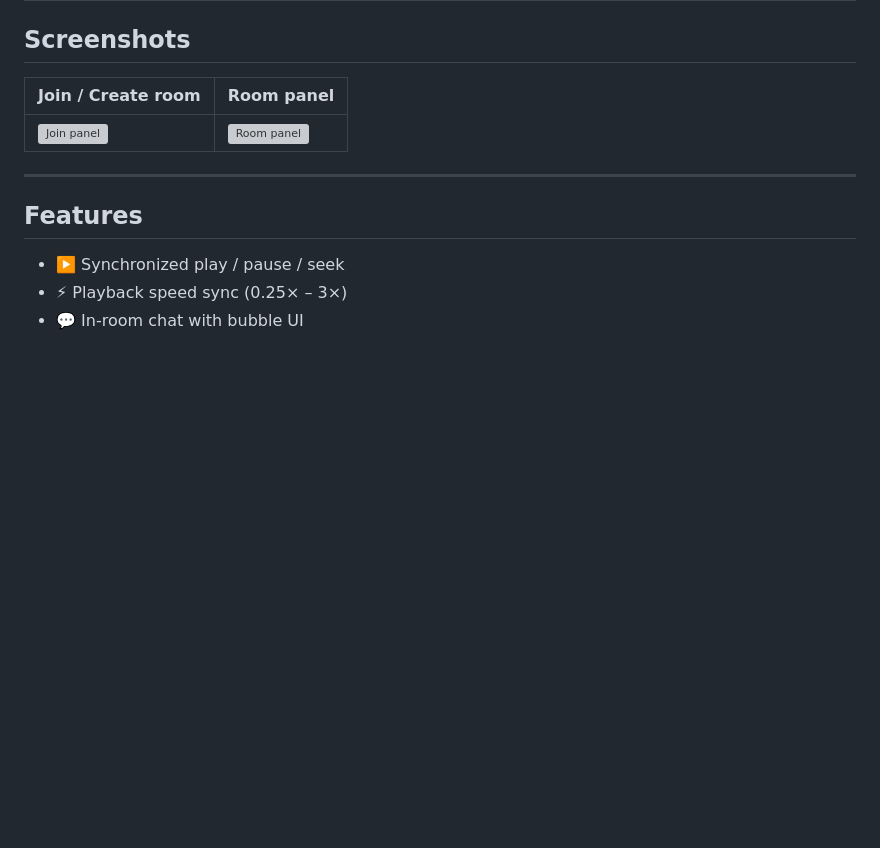
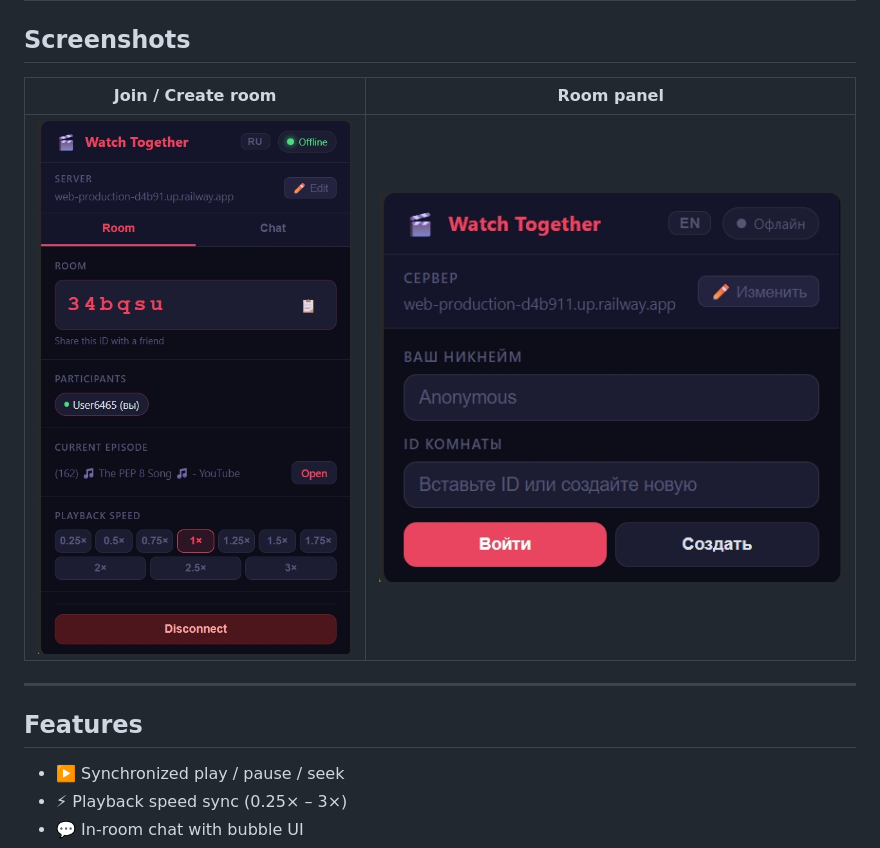
Before and after one commit to Ange1oc/watch-together, a Markdown page: README.md, the part around the change. Rendered like a GitHub page; blank space fills up the shorter version; grey boxes are pictures that could not be loaded.

Commit message:
Update image file extensions in README for consistency

```diff
--- a/README.md
+++ b/README.md
@@ -16,7 +16,7 @@ Watch the same video with a friend in real time: play, pause, seek, change playb
 
 | Join / Create room | Room panel |
 |---|---|
-| ![Join panel](screenshots/join-panel.png) | ![Room panel](screenshots/room-panel.png) |
+| ![Join panel](screenshots/join-panel.jpg) | ![Room panel](screenshots/room-panel.jpg) |
 
 ---
 
```
